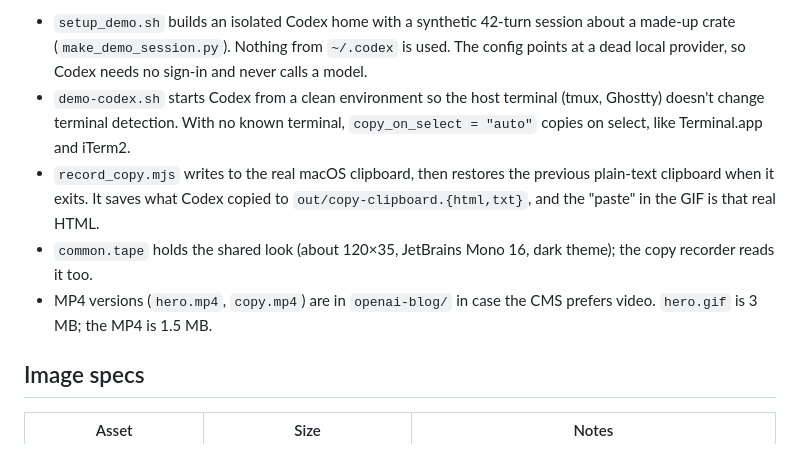
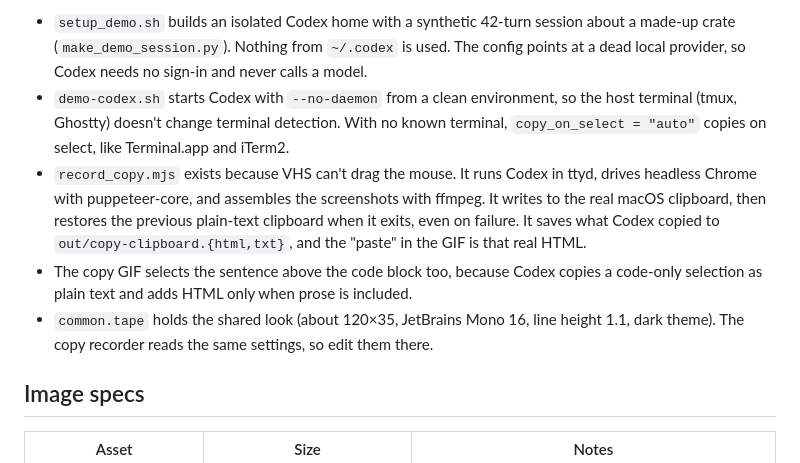
Before and after one commit to fcoury/codex-fullscreen-post, a Markdown page: new_post_assets/README.md, the part around one of its changes. Drawn GitHub-style.

```diff
--- a/new_post_assets/README.md
+++ b/new_post_assets/README.md
@@ -48,8 +95,8 @@ gifsicle -O3 --lossy=40 --colors 128 out/hero.gif -o ../openai-blog/hero.gif   #
 - `setup_demo.sh` builds an isolated Codex home with a synthetic 42-turn session about a made-up crate (`make_demo_session.py`). Nothing from `~/.codex` is used. The config points at a dead local provider, so Codex needs no sign-in and never calls a model.
-- `demo-codex.sh` starts Codex from a clean environment so the host terminal (tmux, Ghostty) doesn't change terminal detection. With no known terminal, `copy_on_select = "auto"` copies on select, like Terminal.app and iTerm2.
-- `record_copy.mjs` writes to the real macOS clipboard, then restores the previous plain-text clipboard when it exits. It saves what Codex copied to `out/copy-clipboard.{html,txt}`, and the "paste" in the GIF is that real HTML.
-- `common.tape` holds the shared look (about 120×35, JetBrains Mono 16, dark theme); the copy recorder reads it too.
-- MP4 versions (`hero.mp4`, `copy.mp4`) are in `openai-blog/` in case the CMS prefers video. `hero.gif` is 3 MB; the MP4 is 1.5 MB.
+- `demo-codex.sh` starts Codex with `--no-daemon` from a clean environment, so the host terminal (tmux, Ghostty) doesn't change terminal detection. With no known terminal, `copy_on_select = "auto"` copies on select, like Terminal.app and iTerm2.
+- `record_copy.mjs` exists because VHS can't drag the mouse. It runs Codex in ttyd, drives headless Chrome with puppeteer-core, and assembles the screenshots with ffmpeg. It writes to the real macOS clipboard, then restores the previous plain-text clipboard when it exits, even on failure. It saves what Codex copied to `out/copy-clipboard.{html,txt}`, and the "paste" in the GIF is that real HTML.
+- The copy GIF selects the sentence above the code block too, because Codex copies a code-only selection as plain text and adds HTML only when prose is included.
+- `common.tape` holds the shared look (about 120×35, JetBrains Mono 16, line height 1.1, dark theme). The copy recorder reads the same settings, so edit them there.
 
 ## Image specs
 
```
Also changed, not shown: other parts of new_post_assets/README.md (+53 -6 lines).
